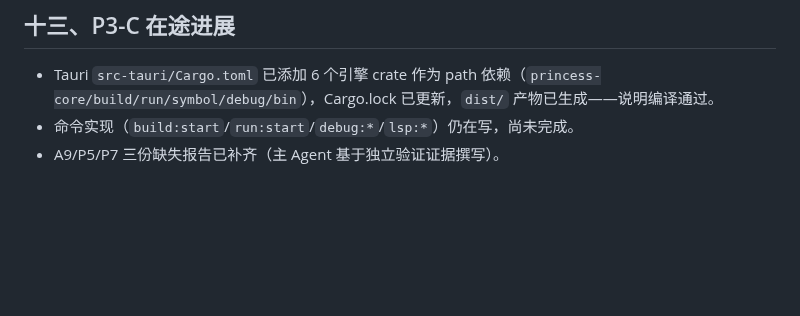
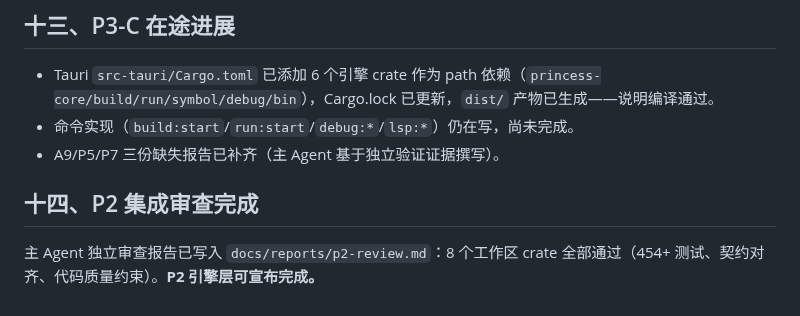
Before and after one commit to LJRDE/PrincessIDE, a Markdown page: docs/reports/STATUS.md, the part around the change. Rendered like a GitHub page; blank space fills up the shorter version.

Commit message:
docs: P2 review complete, update STATUS

```diff
--- a/docs/reports/STATUS.md
+++ b/docs/reports/STATUS.md
@@ -190,3 +190,7 @@ WORKSPACE_EXIT=0
 - Tauri `src-tauri/Cargo.toml` 已添加 6 个引擎 crate 作为 path 依赖（`princess-core/build/run/symbol/debug/bin`），Cargo.lock 已更新，`dist/` 产物已生成——说明编译通过。
 - 命令实现（`build:start`/`run:start`/`debug:*`/`lsp:*`）仍在写，尚未完成。
 - A9/P5/P7 三份缺失报告已补齐（主 Agent 基于独立验证证据撰写）。
+
+## 十四、P2 集成审查完成
+
+主 Agent 独立审查报告已写入 `docs/reports/p2-review.md`：8 个工作区 crate 全部通过（454+ 测试、契约对齐、代码质量约束）。**P2 引擎层可宣布完成。**
```
